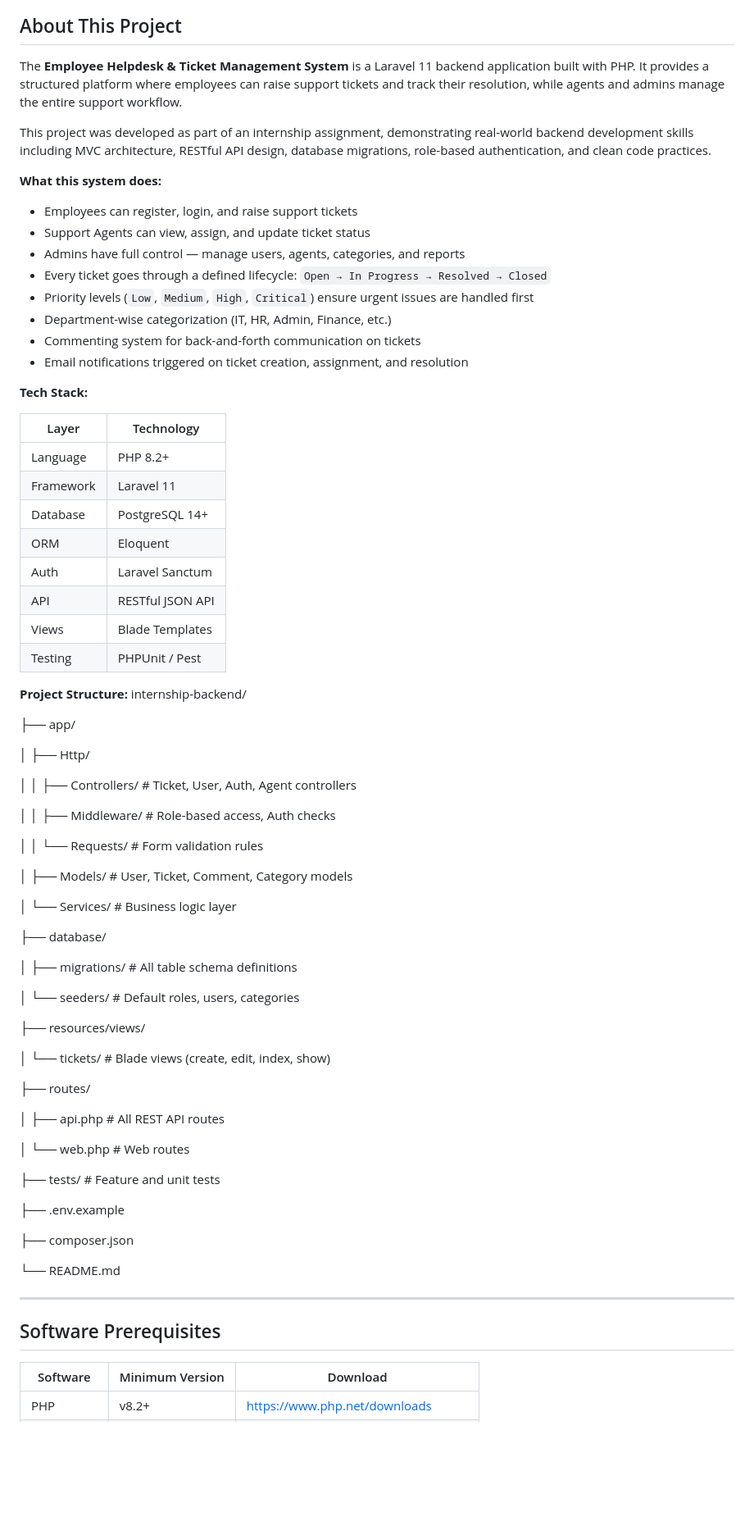
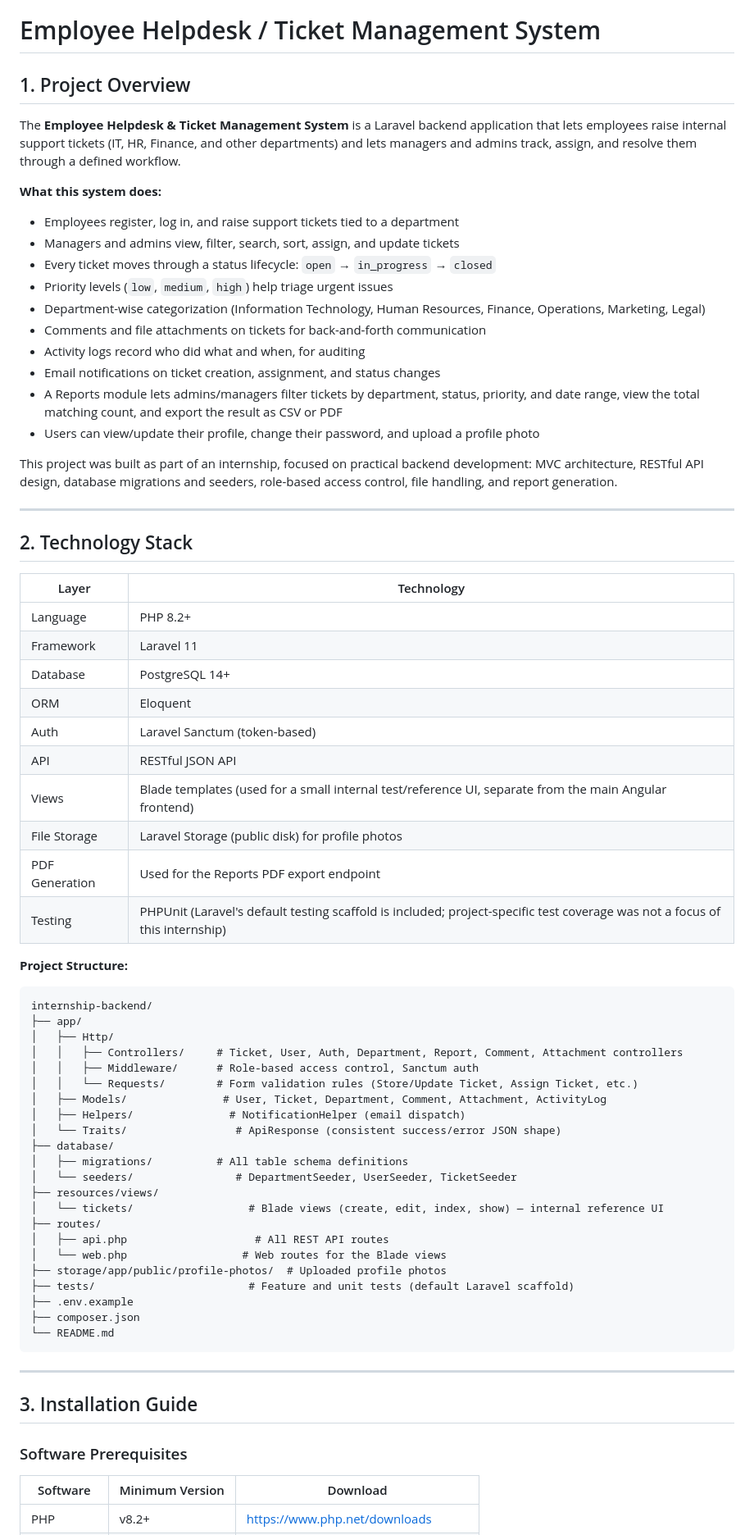
Before and after one commit to Jyoti0174/Internship-Backend, a Markdown page: README.md, the part around one of its changes. Shown at 82% size. GitHub-like rendering; blank space fills up the shorter version.

````diff
--- a/README.md
+++ b/README.md
@@ -7,24 +5,30 @@
 <a href="https://packagist.org/packages/laravel/framework"><img src="https://img.shields.io/packagist/l/laravel/framework" alt="License"></a>
 </p>
 
-## About This Project
+# Employee Helpdesk / Ticket Management System
 
-The **Employee Helpdesk & Ticket Management System** is a Laravel 11 backend application built with PHP. It provides a structured platform where employees can raise support tickets and track their resolution, while agents and admins manage the entire support workflow.
+## 1. Project Overview
 
-This project was developed as part of an internship assignment, demonstrating real-world backend development skills including MVC architecture, RESTful API design, database migrations, role-based authentication, and clean code practices.
+The **Employee Helpdesk & Ticket Management System** is a Laravel backend application that lets employees raise internal support tickets (IT, HR, Finance, and other departments) and lets managers and admins track, assign, and resolve them through a defined workflow.
 
 **What this system does:**
 
-- Employees can register, login, and raise support tickets
-- Support Agents can view, assign, and update ticket status
-- Admins have full control — manage users, agents, categories, and reports
-- Every ticket goes through a defined lifecycle: `Open → In Progress → Resolved → Closed`
-- Priority levels (`Low`, `Medium`, `High`, `Critical`) ensure urgent issues are handled first
-- Department-wise categorization (IT, HR, Admin, Finance, etc.)
-- Commenting system for back-and-forth communication on tickets
-- Email notifications triggered on ticket creation, assignment, and resolution
+- Employees register, log in, and raise support tickets tied to a department
+- Managers and admins view, filter, search, sort, assign, and update tickets
+- Every ticket moves through a status lifecycle: `open` → `in_progress` → `closed`
+- Priority levels (`low`, `medium`, `high`) help triage urgent issues
+- Department-wise categorization (Information Technology, Human Resources, Finance, Operations, Marketing, Legal)
+- Comments and file attachments on tickets for back-and-forth communication
+- Activity logs record who did what and when, for auditing
+- Email notifications on ticket creation, assignment, and status changes
+- A Reports module lets admins/managers filter tickets by department, status, priority, and date range, view the total matching count, and export the result as CSV or PDF
+- Users can view/update their profile, change their password, and upload a profile photo
 
-**Tech Stack:**
+This project was built as part of an internship, focused on practical backend development: MVC architecture, RESTful API design, database migrations and seeders, role-based access control, file handling, and report generation.
+
+---
+
+## 2. Technology Stack
 
 | Layer | Technology |
 |---|---|
@@ -32,55 +36,44 @@ This project was developed as part of an internship assignment, demonstrating re
 | Framework | Laravel 11 |
 | Database | PostgreSQL 14+ |
 | ORM | Eloquent |
-| Auth | Laravel Sanctum |
+| Auth | Laravel Sanctum (token-based) |
 | API | RESTful JSON API |
-| Views | Blade Templates |
-| Testing | PHPUnit / Pest |
+| Views | Blade templates (used for a small internal test/reference UI, separate from the main Angular frontend) |
+| File Storage | Laravel Storage (public disk) for profile photos |
+| PDF Generation | Used for the Reports PDF export endpoint |
+| Testing | PHPUnit (Laravel's default testing scaffold is included; project-specific test coverage was not a focus of this internship) |
 
 **Project Structure:**
+```
 internship-backend/
-
 ├── app/
-
 │   ├── Http/
-
-│   │   ├── Controllers/     # Ticket, User, Auth, Agent controllers
-
-│   │   ├── Middleware/      # Role-based access, Auth checks
-
-│   │   └── Requests/        # Form validation rules
-
-│   ├── Models/              # User, Ticket, Comment, Category models
-
-│   └── Services/            # Business logic layer
-
+│   │   ├── Controllers/     # Ticket, User, Auth, Department, Report, Comment, Attachment controllers
+│   │   ├── Middleware/      # Role-based access control, Sanctum auth
+│   │   └── Requests/        # Form validation rules (Store/Update Ticket, Assign Ticket, etc.)
+│   ├── Models/               # User, Ticket, Department, Comment, Attachment, ActivityLog
+│   ├── Helpers/               # NotificationHelper (email dispatch)
+│   └── Traits/                 # ApiResponse (consistent success/error JSON shape)
 ├── database/
-
 │   ├── migrations/          # All table schema definitions
-
-│   └── seeders/             # Default roles, users, categories
-
+│   └── seeders/                # DepartmentSeeder, UserSeeder, TicketSeeder
 ├── resources/views/
-
-│   └── tickets/             # Blade views (create, edit, index, show)
-
+│   └── tickets/                  # Blade views (create, edit, index, show) — internal reference UI
 ├── routes/
-
-│   ├── api.php              # All REST API routes
-
-│   └── web.php              # Web routes
-
-├── tests/                   # Feature and unit tests
-
+│   ├── api.php                    # All REST API routes
+│   └── web.php                  # Web routes for the Blade views
+├── storage/app/public/profile-photos/  # Uploaded profile photos
+├── tests/                        # Feature and unit tests (default Laravel scaffold)
 ├── .env.example
-
 ├── composer.json
-
 └── README.md
+```
 
 ---
 
-## Software Prerequisites
+## 3. Installation Guide
+
+### Software Prerequisites
 
 | Software | Minimum Version | Download |
 |---|---|---|
````
Also changed, not shown: other parts of README.md (+111 -152 lines).
